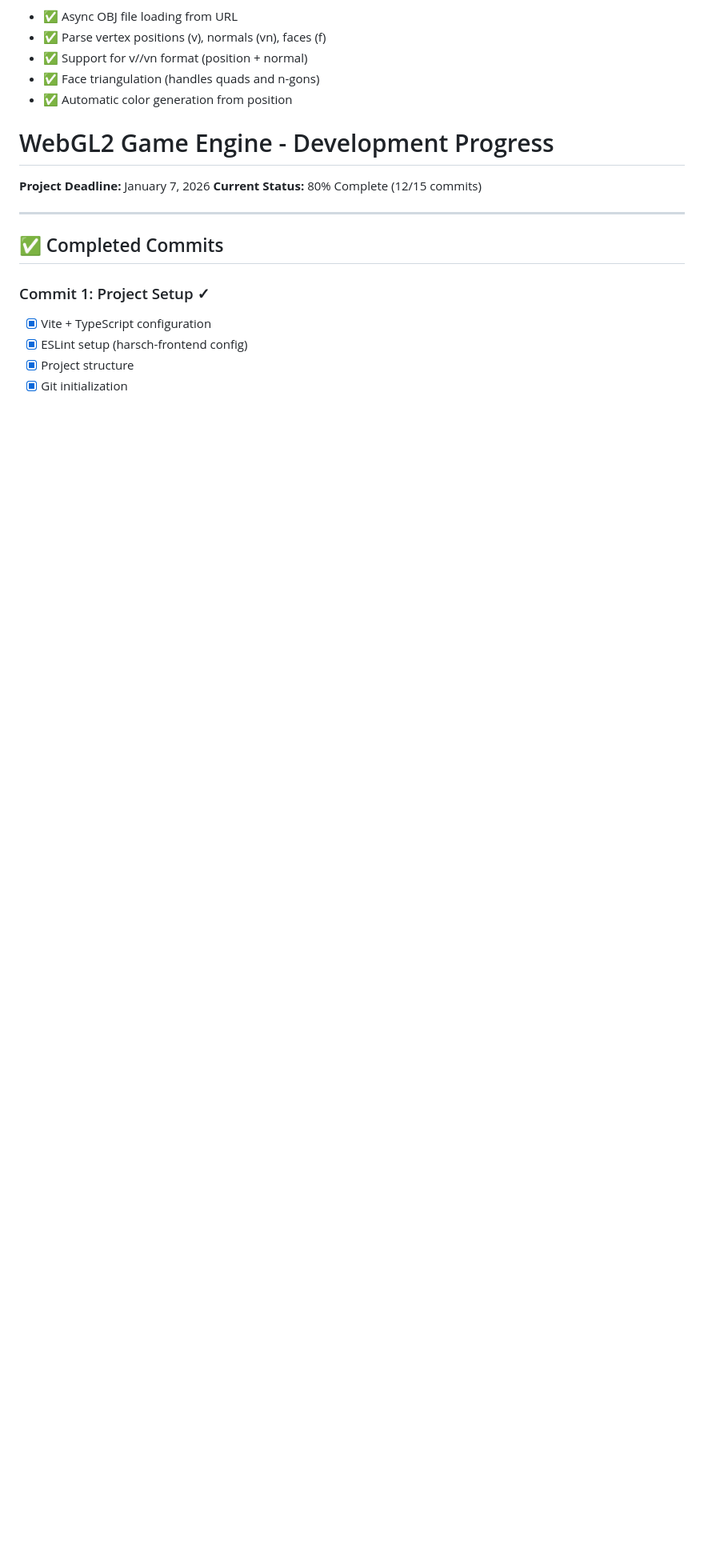
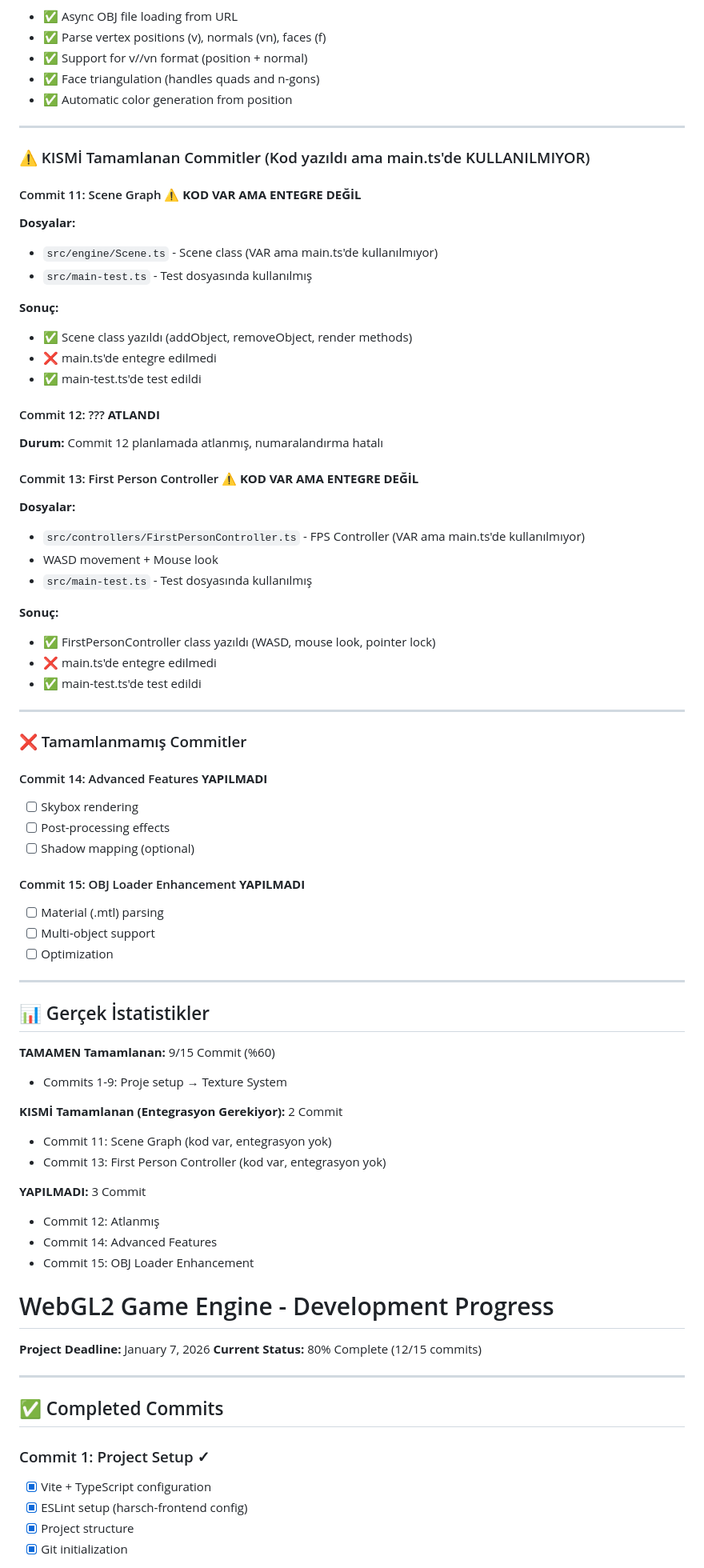
Before and after one commit to Zerohidz/WebGlGameEngine, a Markdown page: PROGRESS.md, the part around one of its changes. Shown at 80% size. Drawn GitHub-style; blank space fills up the shorter version.

Commit message:
Fix PROGRESS.md - Correct actual completion status (9 complete, 2 partial, 4 incomplete)

```diff
--- a/PROGRESS.md
+++ b/PROGRESS.md
@@ -172,6 +174,64 @@
 - ✅ Support for v//vn format (position + normal)
 - ✅ Face triangulation (handles quads and n-gons)
 - ✅ Automatic color generation from position
+
+---
+
+### ⚠️ KISMİ Tamamlanan Commitler (Kod yazıldı ama main.ts'de KULLANILMIYOR)
+
+#### Commit 11: Scene Graph ⚠️ **KOD VAR AMA ENTEGRE DEĞİL**
+**Dosyalar:**
+- `src/engine/Scene.ts` - Scene class (VAR ama main.ts'de kullanılmıyor)
+- `src/main-test.ts` - Test dosyasında kullanılmış
+
+**Sonuç:**
+- ✅ Scene class yazıldı (addObject, removeObject, render methods)
+- ❌ main.ts'de entegre edilmedi
+- ✅ main-test.ts'de test edildi
+
+#### Commit 12: ??? **ATLANDI**
+**Durum:** Commit 12 planlamada atlanmış, numaralandırma hatalı
+
+#### Commit 13: First Person Controller ⚠️ **KOD VAR AMA ENTEGRE DEĞİL**
+**Dosyalar:**
+- `src/controllers/FirstPersonController.ts` - FPS Controller (VAR ama main.ts'de kullanılmıyor)
+- WASD movement + Mouse look
+- `src/main-test.ts` - Test dosyasında kullanılmış
+
+**Sonuç:**
+- ✅ FirstPersonController class yazıldı (WASD, mouse look, pointer lock)
+- ❌ main.ts'de entegre edilmedi
+- ✅ main-test.ts'de test edildi
+
+---
+
+### ❌ Tamamlanmamış Commitler
+
+#### Commit 14: Advanced Features **YAPILMADI**
+- [ ] Skybox rendering
+- [ ] Post-processing effects
+- [ ] Shadow mapping (optional)
+
+#### Commit 15: OBJ Loader Enhancement **YAPILMADI**
+- [ ] Material (.mtl) parsing
+- [ ] Multi-object support
+- [ ] Optimization
+
+---
+
+## 📊 Gerçek İstatistikler
+
+**TAMAMEN Tamamlanan:** 9/15 Commit (%60)
+- Commits 1-9: Proje setup → Texture System
+
+**KISMİ Tamamlanan (Entegrasyon Gerekiyor):** 2 Commit
+- Commit 11: Scene Graph (kod var, entegrasyon yok)
+- Commit 13: First Person Controller (kod var, entegrasyon yok)
+
+**YAPILMADI:** 3 Commit
+- Commit 12: Atlanmış
+- Commit 14: Advanced Features
+- Commit 15: OBJ Loader Enhancement
 # WebGL2 Game Engine - Development Progress
 
 **Project Deadline:** January 7, 2026
```
Also changed, not shown: other parts of PROGRESS.md (+4 -2 lines).
